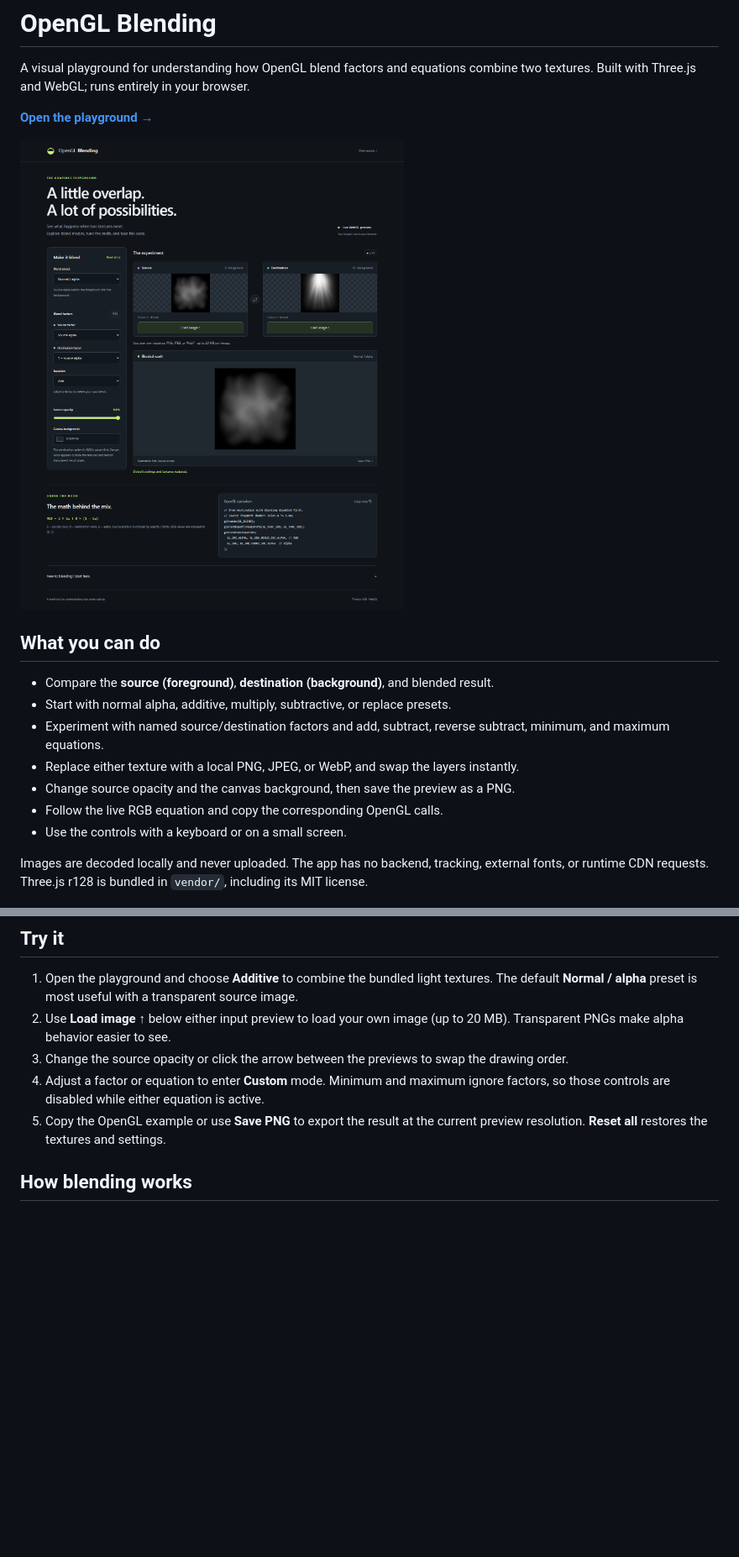
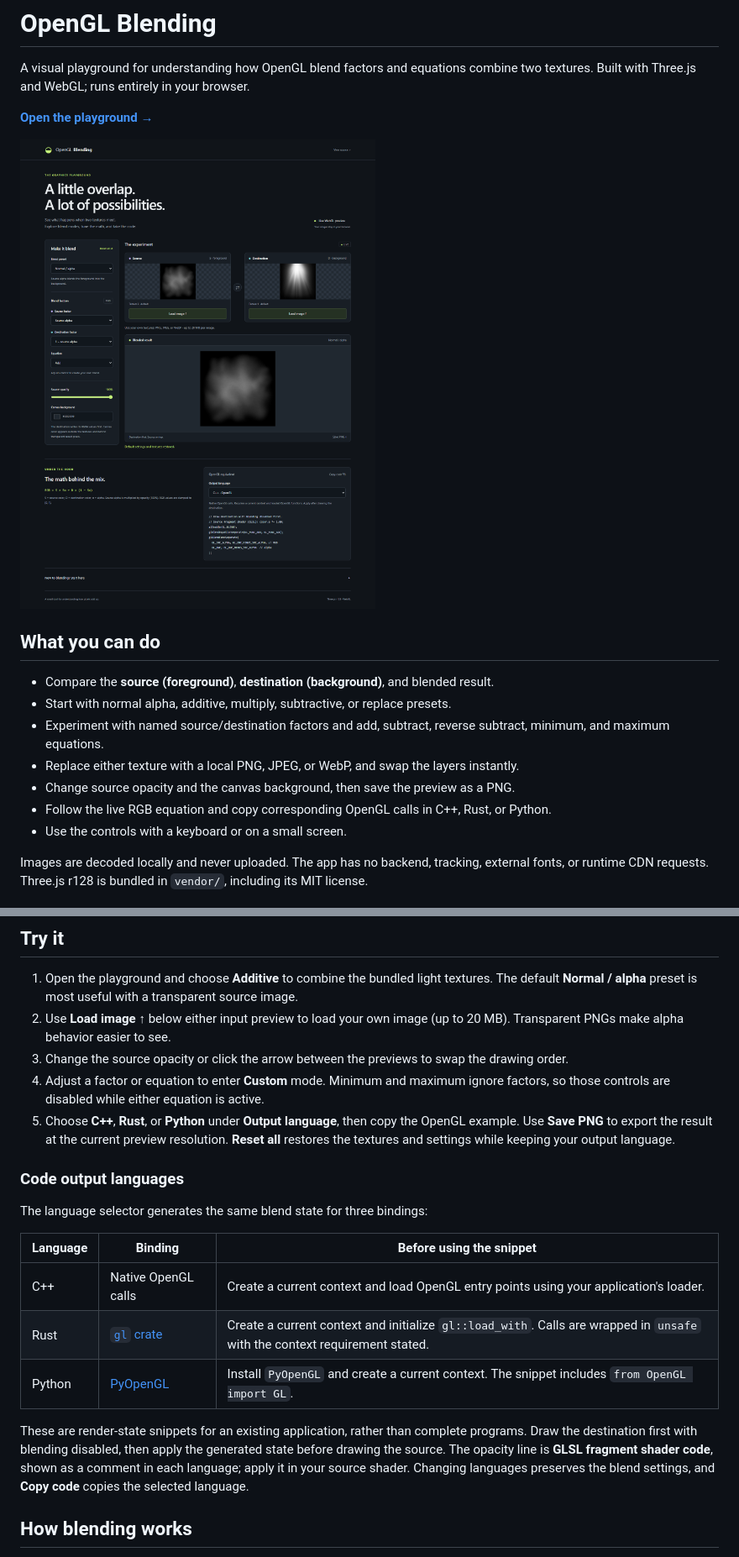
Before and after one commit to varnholt/opengl_blending, a Markdown page: README.md, 2 parts joined by grey strips. Shown: that part at 84% size. Rendered like a GitHub page; pictures changed too: resources/screenshot.png; blank space fills up the shorter version.

Commit message:
Add C++, Rust, and Python OpenGL code output

```diff
--- a/README.md
+++ b/README.md
@@ -13,7 +13,7 @@ A visual playground for understanding how OpenGL blend factors and equations com
 - Experiment with named source/destination factors and add, subtract, reverse subtract, minimum, and maximum equations.
 - Replace either texture with a local PNG, JPEG, or WebP, and swap the layers instantly.
 - Change source opacity and the canvas background, then save the preview as a PNG.
-- Follow the live RGB equation and copy the corresponding OpenGL calls.
+- Follow the live RGB equation and copy corresponding OpenGL calls in C++, Rust, or Python.
 - Use the controls with a keyboard or on a small screen.
 
 Images are decoded locally and never uploaded. The app has no backend, tracking, external fonts, or runtime CDN requests. Three.js r128 is bundled in `vendor/`, including its MIT license.
@@ -24,7 +24,19 @@ Images are decoded locally and never uploaded. The app has no backend, tracking,
 2. Use **Load image ↑** below either input preview to load your own image (up to 20 MB). Transparent PNGs make alpha behavior easier to see.
 3. Change the source opacity or click the arrow between the previews to swap the drawing order.
 4. Adjust a factor or equation to enter **Custom** mode. Minimum and maximum ignore factors, so those controls are disabled while either equation is active.
-5. Copy the OpenGL example or use **Save PNG** to export the result at the current preview resolution. **Reset all** restores the textures and settings.
+5. Choose **C++**, **Rust**, or **Python** under **Output language**, then copy the OpenGL example. Use **Save PNG** to export the result at the current preview resolution. **Reset all** restores the textures and settings while keeping your output language.
+
+### Code output languages
+
+The language selector generates the same blend state for three bindings:
+
+| Language | Binding                                                                         | Before using the snippet                                                                                                    |
+| -------- | ------------------------------------------------------------------------------- | --------------------------------------------------------------------------------------------------------------------------- |
+| C++      | Native OpenGL calls                                                             | Create a current context and load OpenGL entry points using your application's loader.                                      |
+| Rust     | [`gl` crate](https://docs.rs/gl/latest/gl/)                                     | Create a current context and initialize `gl::load_with`. Calls are wrapped in `unsafe` with the context requirement stated. |
+| Python   | [PyOpenGL](https://pyopengl.sourceforge.net/documentation/pydoc/OpenGL.GL.html) | Install `PyOpenGL` and create a current context. The snippet includes `from OpenGL import GL`.                              |
+
+These are render-state snippets for an existing application, rather than complete programs. Draw the destination first with blending disabled, then apply the generated state before drawing the source. The opacity line is **GLSL fragment shader code**, shown as a comment in each language; apply it in your source shader. Changing languages preserves the blend settings, and **Copy code** copies the selected language.
 
 ## How blending works
 
```
Also changed, not shown: 4 other files.
